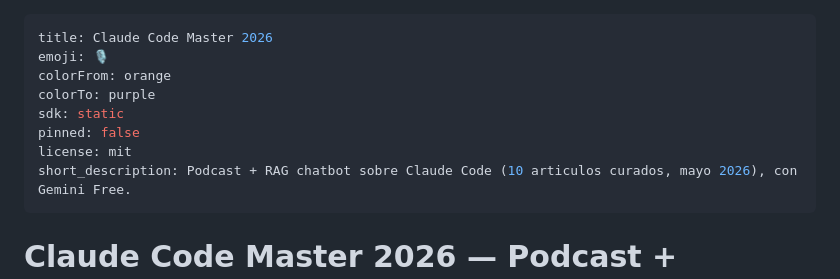
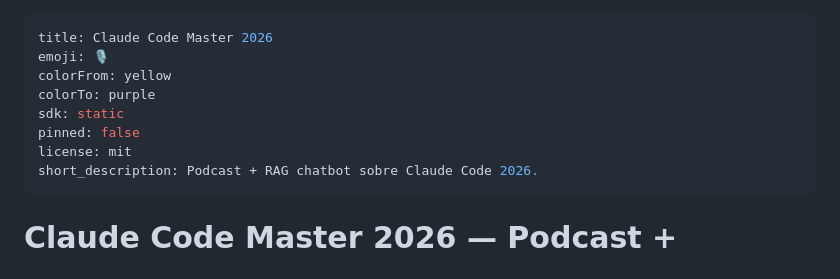
Before and after one commit to nico1190/claude-code-master-2026, a Markdown page: README.md, the part around the change. Drawn GitHub-style.

Commit message:
Fix HF Space metadata (colorFrom + short_description)

```diff
--- a/README.md
+++ b/README.md
@@ -1,12 +1,12 @@
 ---
 title: Claude Code Master 2026
 emoji: 🎙️
-colorFrom: orange
+colorFrom: yellow
 colorTo: purple
 sdk: static
 pinned: false
 license: mit
-short_description: Podcast + RAG chatbot sobre Claude Code (10 articulos curados, mayo 2026), con Gemini Free.
+short_description: Podcast + RAG chatbot sobre Claude Code 2026.
 ---
 
 # Claude Code Master 2026 — Podcast + Chatbot
```
